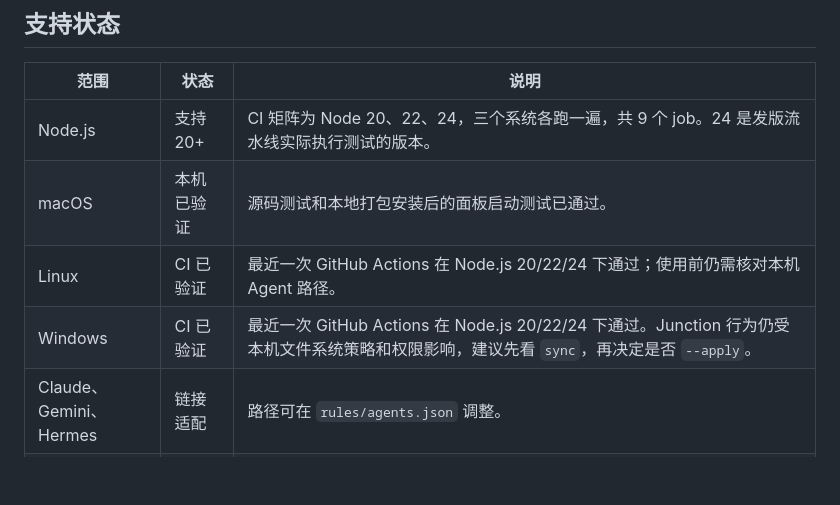
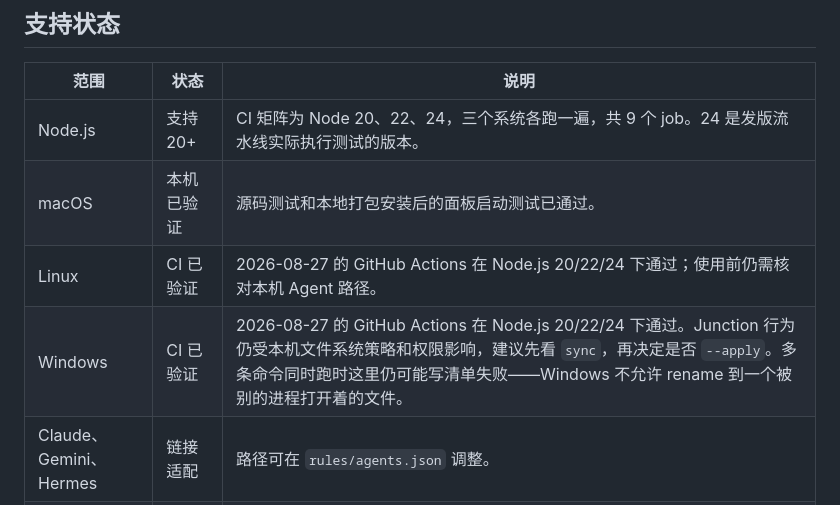
Before and after one commit to Vieeeeeee/skillhub, a Markdown page: README.zh-CN.md, the part around the change. Drawn GitHub-style; blank space fills up the shorter version.

```diff
--- a/README.zh-CN.md
+++ b/README.zh-CN.md
@@ -268,8 +268,8 @@ check-update       检查 SkillHub 是否有新版本
 |---|---|---|
 | Node.js | 支持 20+ | CI 矩阵为 Node 20、22、24，三个系统各跑一遍，共 9 个 job。24 是发版流水线实际执行测试的版本。 |
 | macOS | 本机已验证 | 源码测试和本地打包安装后的面板启动测试已通过。 |
-| Linux | CI 已验证 | 最近一次 GitHub Actions 在 Node.js 20/22/24 下通过；使用前仍需核对本机 Agent 路径。 |
-| Windows | CI 已验证 | 最近一次 GitHub Actions 在 Node.js 20/22/24 下通过。Junction 行为仍受本机文件系统策略和权限影响，建议先看 `sync`，再决定是否 `--apply`。 |
+| Linux | CI 已验证 | 2026-08-27 的 GitHub Actions 在 Node.js 20/22/24 下通过；使用前仍需核对本机 Agent 路径。 |
+| Windows | CI 已验证 | 2026-08-27 的 GitHub Actions 在 Node.js 20/22/24 下通过。Junction 行为仍受本机文件系统策略和权限影响，建议先看 `sync`，再决定是否 `--apply`。多条命令同时跑时这里仍可能写清单失败——Windows 不允许 rename 到一个被别的进程打开着的文件。 |
 | Claude、Gemini、Hermes | 链接适配 | 路径可在 `rules/agents.json` 调整。 |
 | Codex | 原生适配 | 直接读配置里的共享 Skills 目录，不需要软链。它同时也扫自己的 `~/.codex/skills`（Codex 自带的 Skill Creator 默认装在那儿），只存在于那里的 Skill 会在同步计划里报出来。请按本机 Codex 版本复核。 |
 | Cursor | 实验性 | 用于验证配置驱动的 Agent 扩展，目前不宣称完整适配。 |
```
Also changed, not shown: CHANGELOG.md (+5 -0 lines), README.md (+2 -2 lines).
